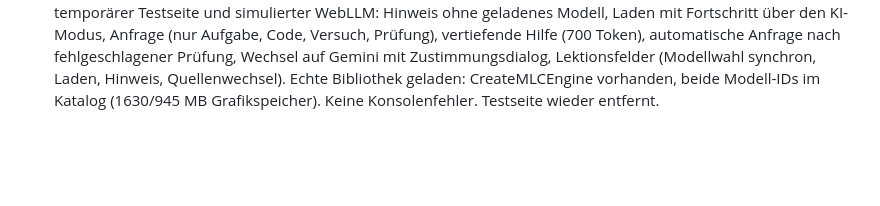
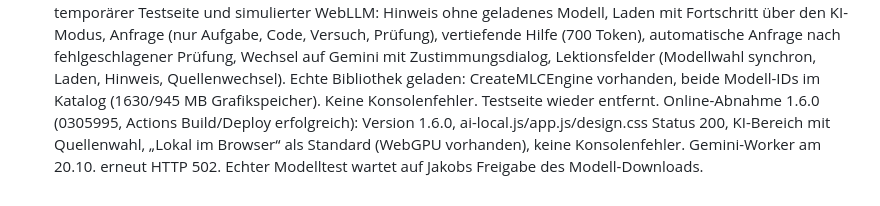
Before and after one commit to JakobSawazki/AlgoLab, a Markdown page: docs/work-log.md, the part around the change. Rendered like a GitHub page; blank space fills up the shorter version.

Commit message:
Record online acceptance of 1.6.0
Co-Authored-By: Claude Opus 5.5 <noreply@anthropic.com>

```diff
--- a/docs/work-log.md
+++ b/docs/work-log.md
@@ -581,3 +581,4 @@ Gemini mit Zustimmungsdialog, Lektionsfelder (Modellwahl synchron, Laden,
 Hinweis, Quellenwechsel). Echte Bibliothek geladen: CreateMLCEngine vorhanden,
 beide Modell-IDs im Katalog (1630/945 MB Grafikspeicher). Keine
 Konsolenfehler. Testseite wieder entfernt.
+Online-Abnahme 1.6.0 (0305995, Actions Build/Deploy erfolgreich): Version 1.6.0, ai-local.js/app.js/design.css Status 200, KI-Bereich mit Quellenwahl, „Lokal im Browser“ als Standard (WebGPU vorhanden), keine Konsolenfehler. Gemini-Worker am 20.10. erneut HTTP 502. Echter Modelltest wartet auf Jakobs Freigabe des Modell-Downloads.
```
Also changed, not shown: TASKS.md (+1 -1 lines).
